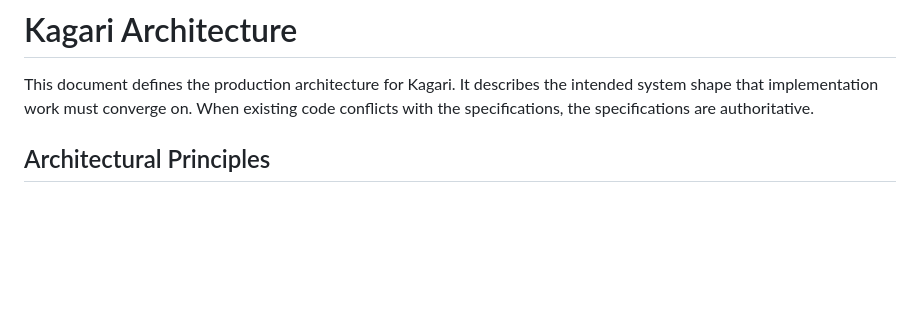
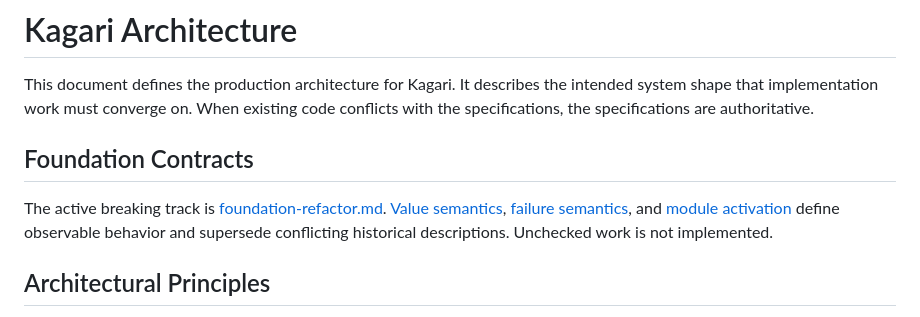
Before and after one commit to kagari-lang/kagari, a Markdown page: docs/architecture.md, the part around the change. Rendered like a GitHub page; blank space fills up the shorter version.

Commit message:
docs: make foundation track the active roadmap
Roadmap-Step: R01

```diff
--- a/docs/architecture.md
+++ b/docs/architecture.md
@@ -3,6 +3,13 @@
 This document defines the production architecture for Kagari.
 It describes the intended system shape that implementation work must converge on.
 When existing code conflicts with the specifications, the specifications are authoritative.
+
+## Foundation Contracts
+
+The active breaking track is [foundation-refactor.md](foundation-refactor.md).
+[Value semantics](spec/value-semantics.md), [failure semantics](spec/failure-semantics.md),
+and [module activation](spec/module-activation.md) define observable behavior and
+supersede conflicting historical descriptions. Unchecked work is not implemented.
 
 ## Architectural Principles
 
```
Also changed, not shown: docs/implementation-roadmap.md (+7 -0 lines).
